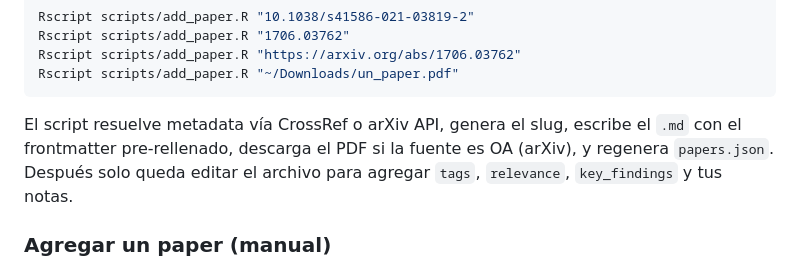
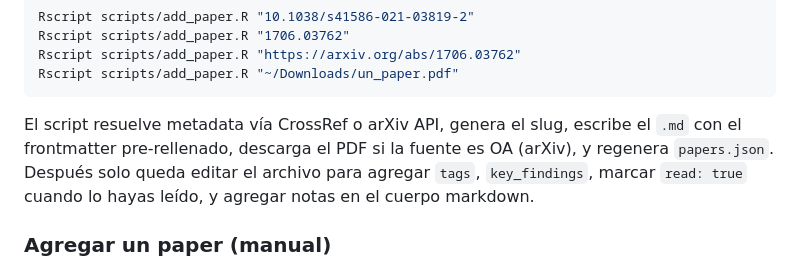
Before and after one commit to tomgc/evidence, a Markdown page: README.md, the part around the change. Drawn GitHub-style.

````diff
--- a/README.md
+++ b/README.md
@@ -21,7 +21,7 @@ Rscript scripts/add_paper.R "https://arxiv.org/abs/1706.03762"
 Rscript scripts/add_paper.R "~/Downloads/un_paper.pdf"
 ```
 
-El script resuelve metadata vía CrossRef o arXiv API, genera el slug, escribe el `.md` con el frontmatter pre-rellenado, descarga el PDF si la fuente es OA (arXiv), y regenera `papers.json`. Después solo queda editar el archivo para agregar `tags`, `relevance`, `key_findings` y tus notas.
+El script resuelve metadata vía CrossRef o arXiv API, genera el slug, escribe el `.md` con el frontmatter pre-rellenado, descarga el PDF si la fuente es OA (arXiv), y regenera `papers.json`. Después solo queda editar el archivo para agregar `tags`, `key_findings`, marcar `read: true` cuando lo hayas leído, y agregar notas en el cuerpo markdown.
 
 ### Agregar un paper (manual)
 
````
Also changed, not shown: CLAUDE.md (+35 -1 lines), docs/decisiones/004_schema_simplificado.md (added, +37 -0 lines).
